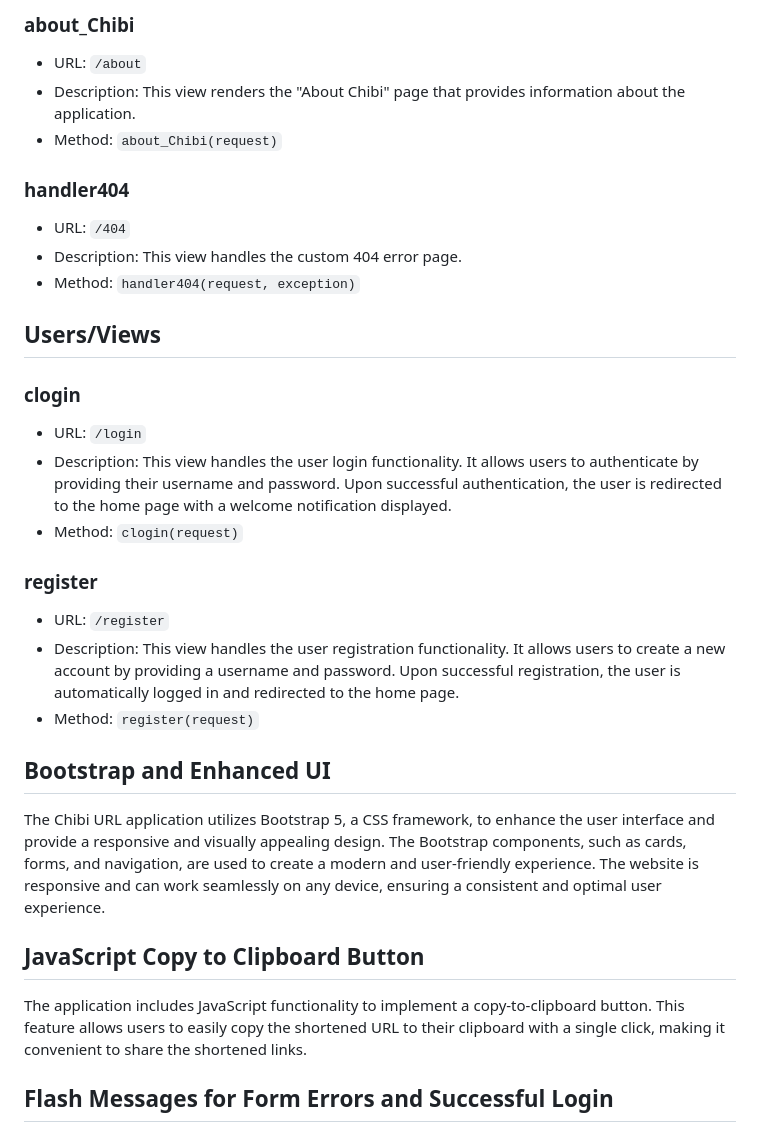
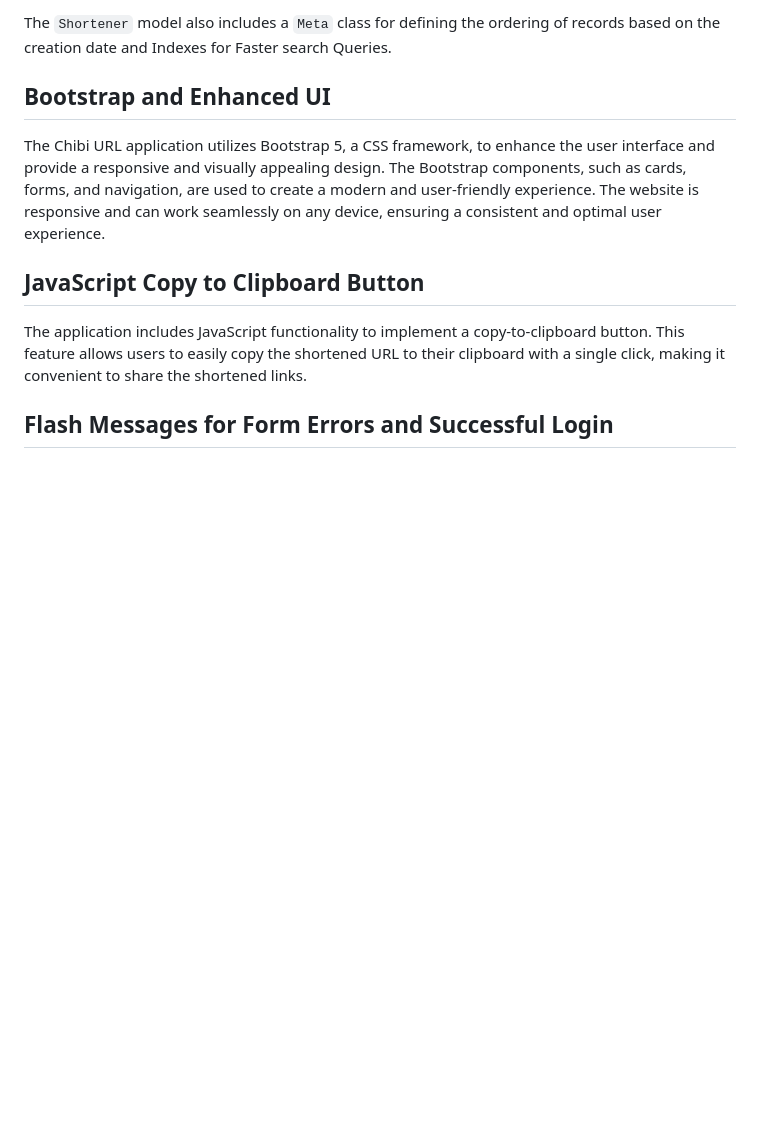
Before and after one commit to EGhost98/Chibi_URL, a Markdown page: README.md, the part around the change printed below. GitHub-like rendering; blank space fills up the shorter version.

```diff
--- a/README.md
+++ b/README.md
@@ -119,24 +75,4 @@ These URL patterns define the endpoints of the application and specify which vie
-### about_Chibi
-- URL: `/about`
-- Description: This view renders the "About Chibi" page that provides information about the application.
-- Method: `about_Chibi(request)`
-
-### handler404
-- URL: `/404`
-- Description: This view handles the custom 404 error page.
-- Method: `handler404(request, exception)`
-
-## Users/Views
-
-### clogin
-- URL: `/login`
-- Description: This view handles the user login functionality. It allows users to authenticate by providing their username and password. Upon successful authentication, the user is redirected to the home page with a welcome notification displayed.
-- Method: `clogin(request)`
-
-### register
-- URL: `/register`
-- Description: This view handles the user registration functionality. It allows users to create a new account by providing a username and password. Upon successful registration, the user is automatically logged in and redirected to the home page.
-- Method: `register(request)`
+The `Shortener` model also includes a `Meta` class for defining the ordering of records based on the creation date and Indexes for Faster search Queries.
 
 ## Bootstrap and Enhanced UI
 The Chibi URL application utilizes Bootstrap 5, a CSS framework, to enhance the user interface and provide a responsive and visually appealing design. The Bootstrap components, such as cards, forms, and navigation, are used to create a modern and user-friendly experience. The website is responsive and can work seamlessly on any device, ensuring a consistent and optimal user experience.
```
Also changed, not shown: other parts of README.md (+18 -62 lines).
